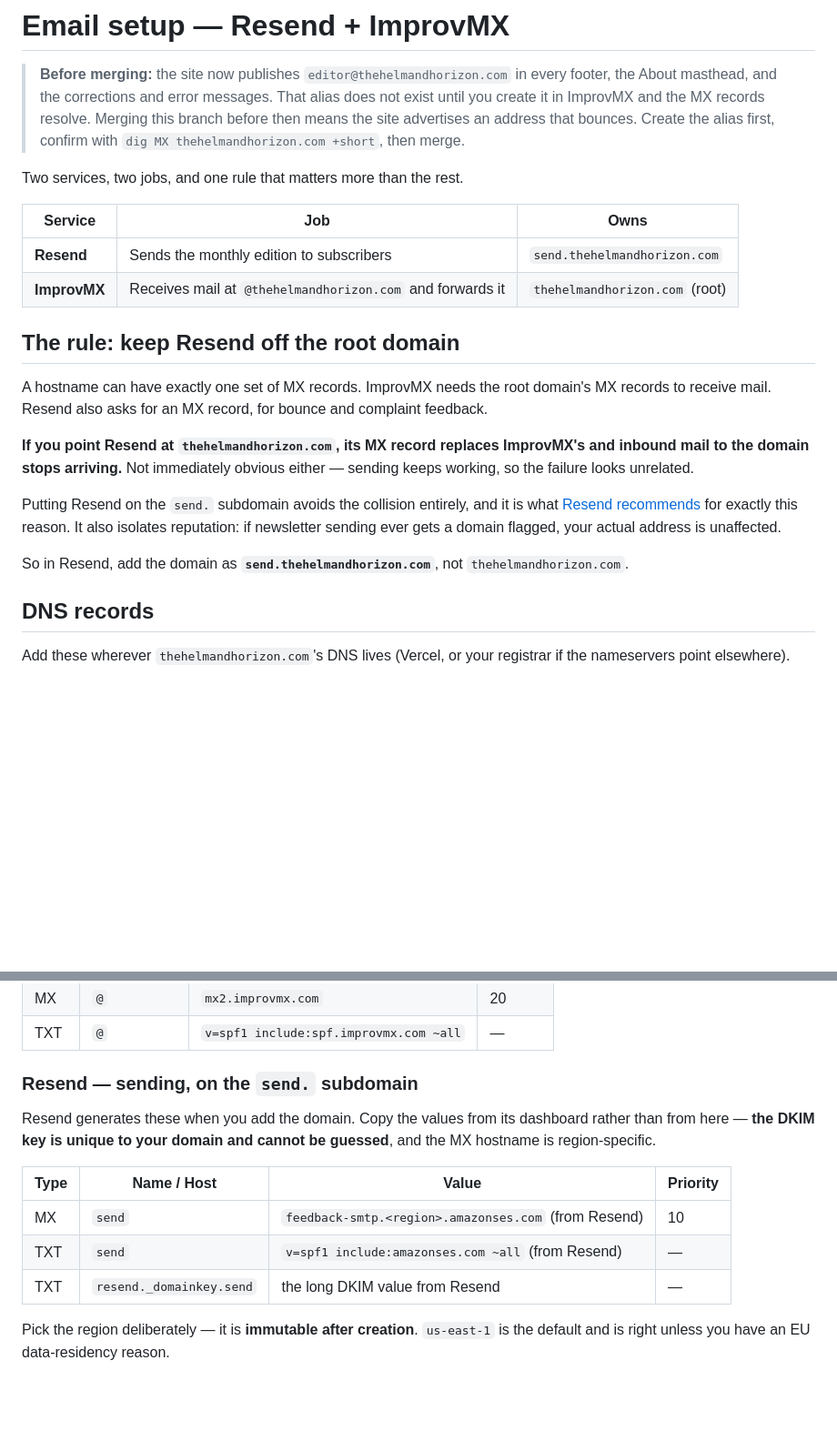
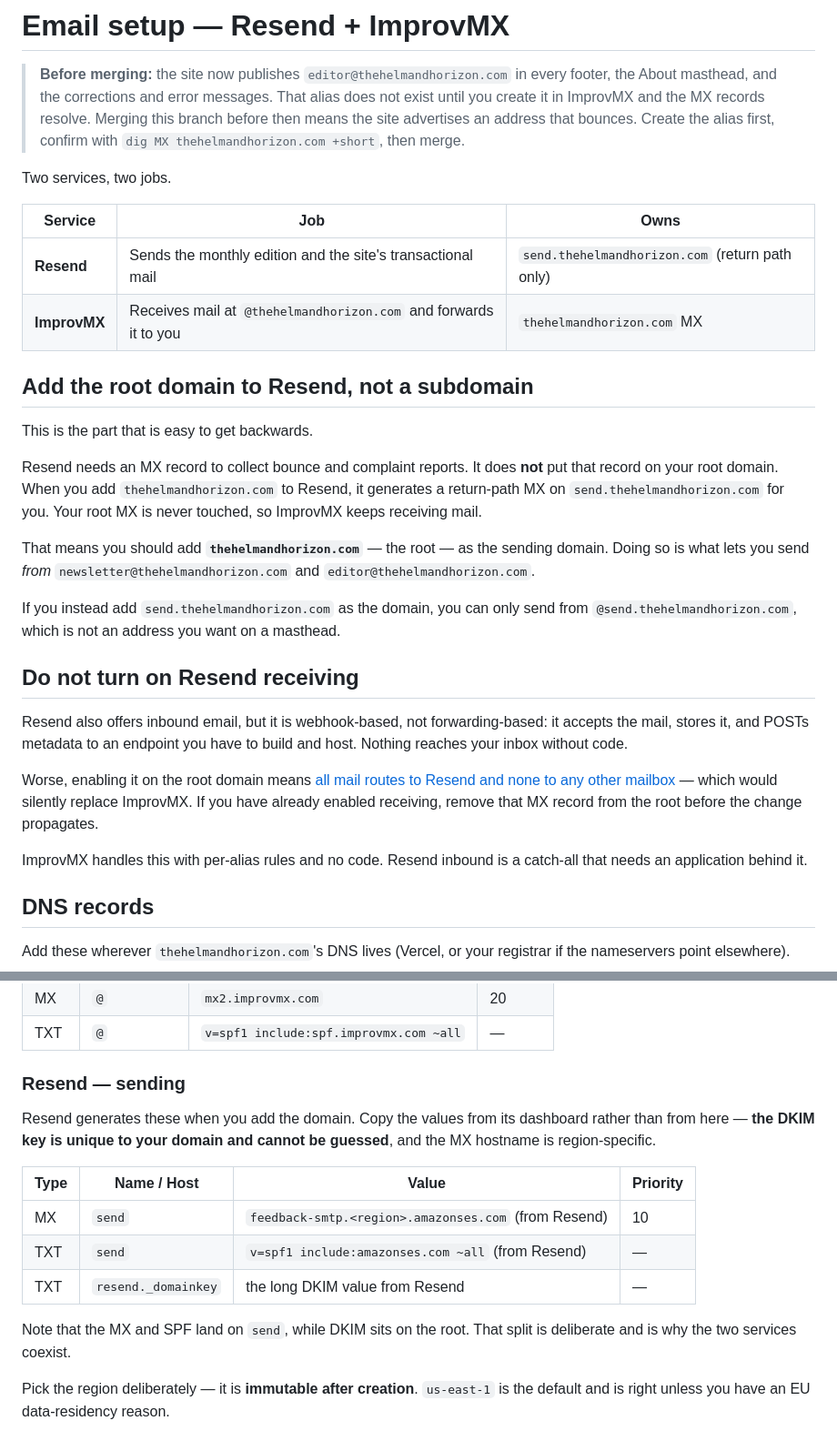
Before and after one commit to randy-sailor/helm-horizon, a Markdown page: docs/email-setup.md, 2 parts joined by grey strips. Shown at 91% size. Rendered like a GitHub page; blank space fills up the shorter version.

```diff
--- a/docs/email-setup.md
+++ b/docs/email-setup.md
@@ -7,30 +7,44 @@
 > that bounces. Create the alias first, confirm with
 > `dig MX thehelmandhorizon.com +short`, then merge.
 
-Two services, two jobs, and one rule that matters more than the rest.
+Two services, two jobs.
 
 | Service | Job | Owns |
 | --- | --- | --- |
-| **Resend** | Sends the monthly edition to subscribers | `send.thehelmandhorizon.com` |
-| **ImprovMX** | Receives mail at `@thehelmandhorizon.com` and forwards it | `thehelmandhorizon.com` (root) |
+| **Resend** | Sends the monthly edition and the site's transactional mail | `send.thehelmandhorizon.com` (return path only) |
+| **ImprovMX** | Receives mail at `@thehelmandhorizon.com` and forwards it to you | `thehelmandhorizon.com` MX |
 
-## The rule: keep Resend off the root domain
+## Add the root domain to Resend, not a subdomain
 
-A hostname can have exactly one set of MX records. ImprovMX needs the root
-domain's MX records to receive mail. Resend also asks for an MX record, for
-bounce and complaint feedback.
+This is the part that is easy to get backwards.
 
-**If you point Resend at `thehelmandhorizon.com`, its MX record replaces
-ImprovMX's and inbound mail to the domain stops arriving.** Not immediately
-obvious either — sending keeps working, so the failure looks unrelated.
+Resend needs an MX record to collect bounce and complaint reports. It does
+**not** put that record on your root domain. When you add
+`thehelmandhorizon.com` to Resend, it generates a return-path MX on
+`send.thehelmandhorizon.com` for you. Your root MX is never touched, so
+ImprovMX keeps receiving mail.
 
-Putting Resend on the `send.` subdomain avoids the collision entirely, and it
-is what [Resend recommends](https://github.com/resend/resend-skills/blob/main/skills/resend/references/domains.md)
-for exactly this reason. It also isolates reputation: if newsletter sending
-ever gets a domain flagged, your actual address is unaffected.
+That means you should add **`thehelmandhorizon.com`** — the root — as the
+sending domain. Doing so is what lets you send *from*
+`newsletter@thehelmandhorizon.com` and `editor@thehelmandhorizon.com`.
 
-So in Resend, add the domain as **`send.thehelmandhorizon.com`**, not
-`thehelmandhorizon.com`.
+If you instead add `send.thehelmandhorizon.com` as the domain, you can only
+send from `@send.thehelmandhorizon.com`, which is not an address you want on a
+masthead.
+
+## Do not turn on Resend receiving
+
+Resend also offers inbound email, but it is webhook-based, not forwarding-based:
+it accepts the mail, stores it, and POSTs metadata to an endpoint you have to
+build and host. Nothing reaches your inbox without code.
+
+Worse, enabling it on the root domain means
+[all mail routes to Resend and none to any other mailbox](https://resend.com/docs/dashboard/receiving/introduction)
+— which would silently replace ImprovMX. If you have already enabled receiving,
+remove that MX record from the root before the change propagates.
+
+ImprovMX handles this with per-alias rules and no code. Resend inbound is a
+catch-all that needs an application behind it.
 
 ## DNS records
 
@@ -45,7 +59,7 @@ registrar if the nameservers point elsewhere).
 | MX | `@` | `mx2.improvmx.com` | 20 |
 | TXT | `@` | `v=spf1 include:spf.improvmx.com ~all` | — |
 
-### Resend — sending, on the `send.` subdomain
+### Resend — sending
 
 Resend generates these when you add the domain. Copy the values from its
 dashboard rather than from here — **the DKIM key is unique to your domain and
@@ -55,7 +69,10 @@ cannot be guessed**, and the MX hostname is region-specific.
 | --- | --- | --- | --- |
 | MX | `send` | `feedback-smtp.<region>.amazonses.com` (from Resend) | 10 |
 | TXT | `send` | `v=spf1 include:amazonses.com ~all` (from Resend) | — |
-| TXT | `resend._domainkey.send` | the long DKIM value from Resend | — |
+| TXT | `resend._domainkey` | the long DKIM value from Resend | — |
+
+Note that the MX and SPF land on `send`, while DKIM sits on the root. That
+split is deliberate and is why the two services coexist.
 
 Pick the region deliberately — it is **immutable after creation**. `us-east-1`
 is the default and is right unless you have an EU data-residency reason.
```
Also changed, not shown: other parts of docs/email-setup.md (+46 -26 lines).
